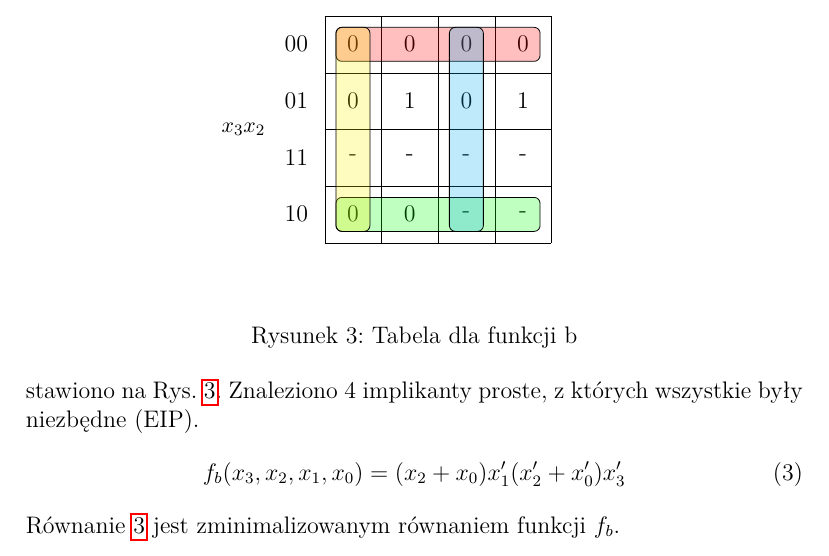
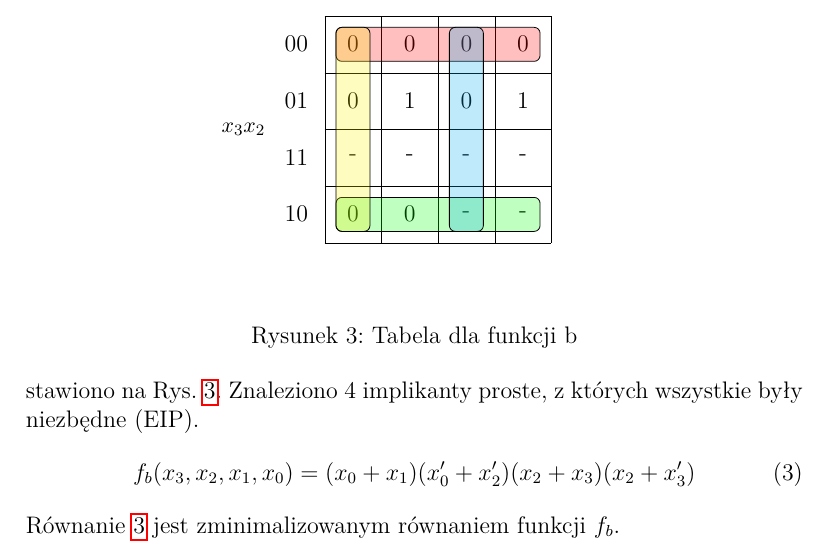
Before and after one commit to BWalusiak/POTEC_project, a LaTeX document (Report.tex, which reads function_b.tex): part of page 4 of 18, cut so that both start at the same text. Compiled offline with pdfLaTeX.

Commit message:
function_b.tex equation fix

```diff
--- a/function_b.tex
+++ b/function_b.tex
@@ -18,6 +18,6 @@ Minimalizację funkcji $f_b(x_3, x_2, x_1, x_0)$ za pomocą tablicy Karnaugha pr
 Znaleziono 4 implikanty proste, z których wszystkie były niezbędne (\textrm{EIP}).
 \begin{equation}
     \label{eq:fb}
-    f_b(x_3, x_2, x_1, x_0) = (x_2+x_0)x_1'(x_2'+x_0')x_3'
+    f_b(x_3, x_2, x_1, x_0) = (x_0+x_1)(x_0'+x_2')(x_2+x_3)(x_2+x_3')
 \end{equation}
 Równanie~\ref{eq:fb} jest zminimalizowanym równaniem funkcji  $f_b$.
```
